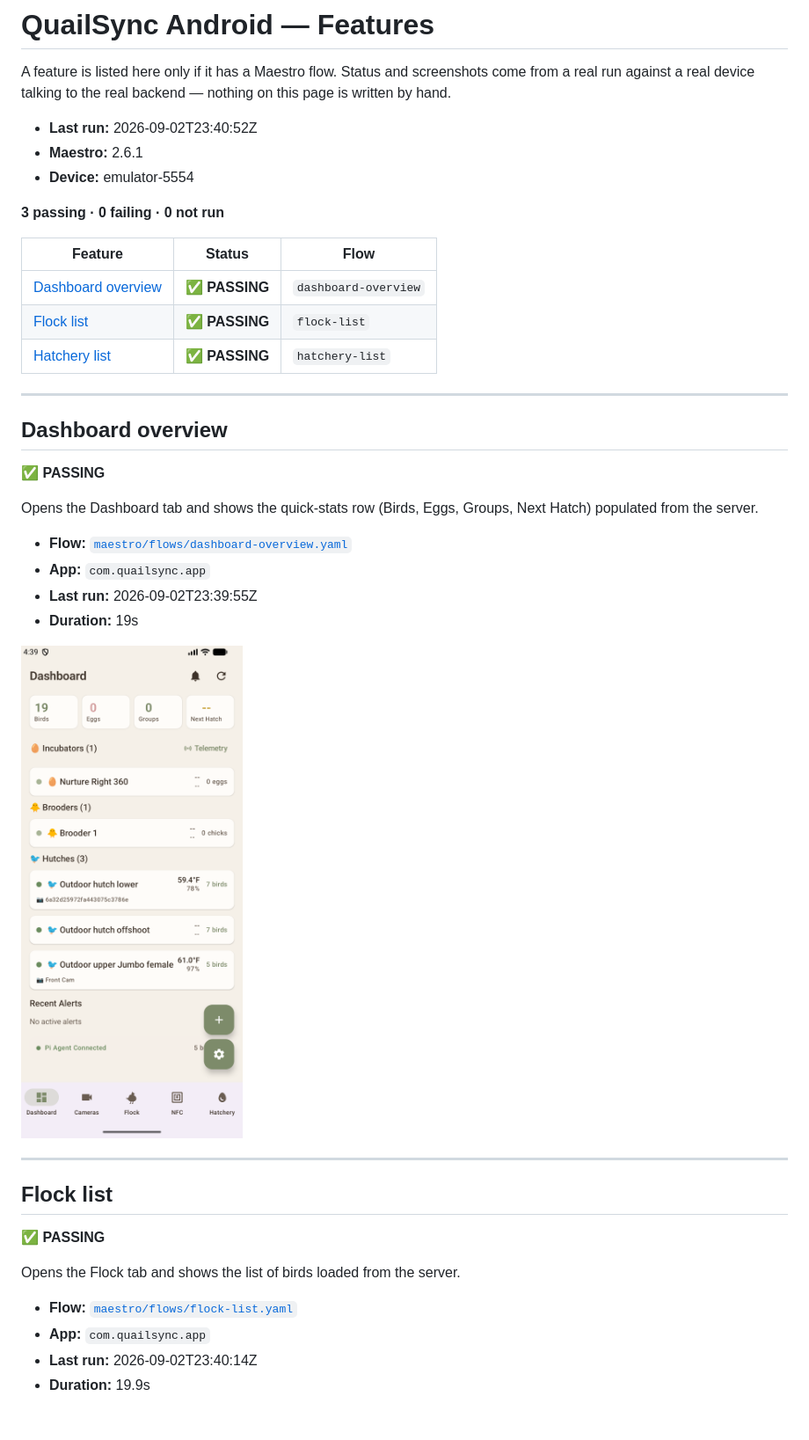
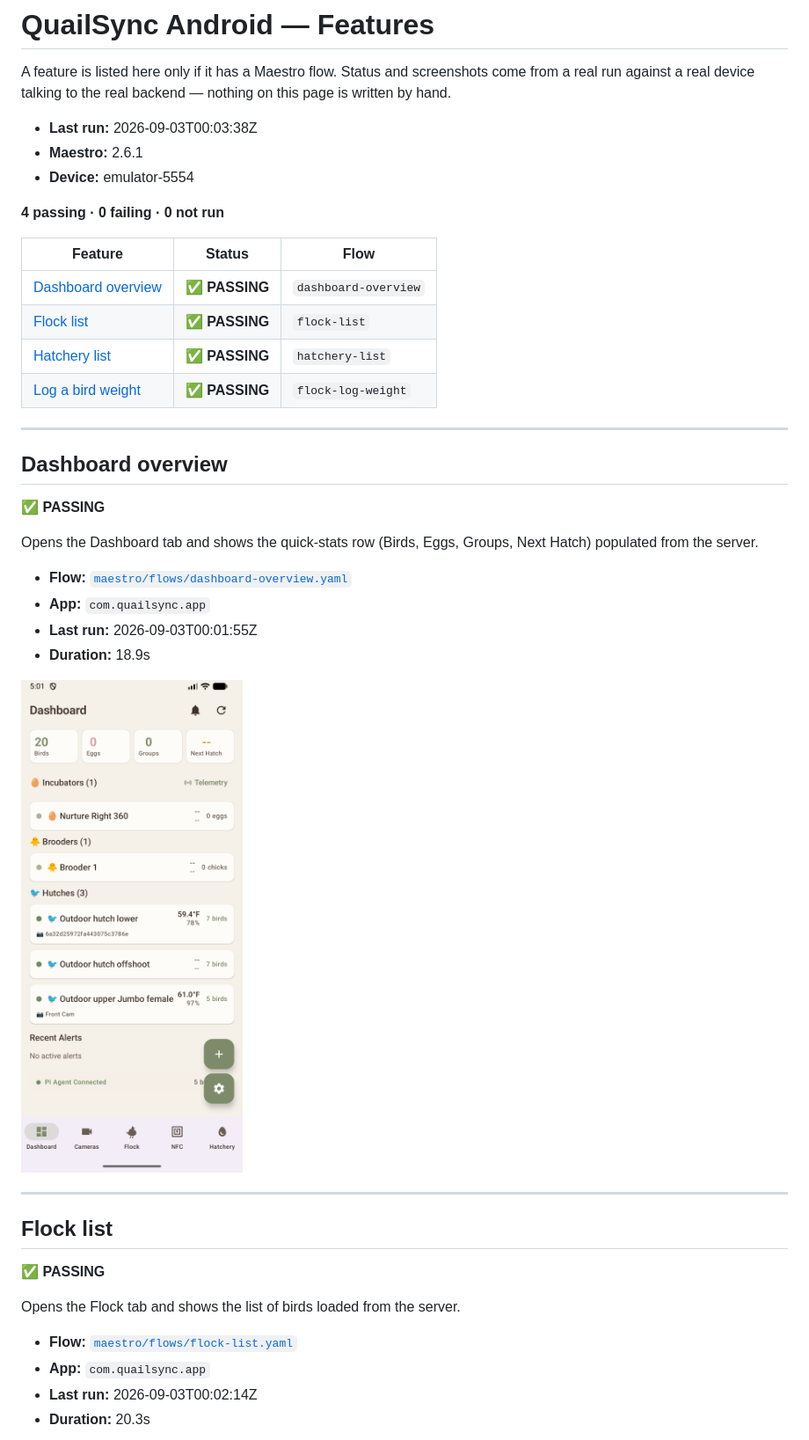
Before and after one commit to gwetherholt/QuailSyncV2, a Markdown page: docs/FEATURES.md, the part around the change printed below. Shown: that part at 88% size. Rendered like a GitHub page; pictures changed too: maestro/screenshots/dashboard-overview/dashboard-overview.png; blank space fills up the shorter version.

```diff
--- a/docs/FEATURES.md
+++ b/docs/FEATURES.md
@@ -4,17 +4,18 @@
 
 A feature is listed here only if it has a Maestro flow. Status and screenshots come from a real run against a real device talking to the real backend — nothing on this page is written by hand.
 
-- **Last run:** 2026-09-02T23:40:52Z
+- **Last run:** 2026-09-03T00:03:38Z
 - **Maestro:** 2.6.1
 - **Device:** emulator-5554
 
-**3 passing · 0 failing · 0 not run**
+**4 passing · 0 failing · 0 not run**
 
 | Feature | Status | Flow |
 | --- | --- | --- |
 | [Dashboard overview](#dashboard-overview) | ✅ **PASSING** | `dashboard-overview` |
 | [Flock list](#flock-list) | ✅ **PASSING** | `flock-list` |
 | [Hatchery list](#hatchery-list) | ✅ **PASSING** | `hatchery-list` |
+| [Log a bird weight](#log-a-bird-weight) | ✅ **PASSING** | `flock-log-weight` |
 
 ---
 
@@ -26,8 +27,8 @@ Opens the Dashboard tab and shows the quick-stats row (Birds, Eggs, Groups, Next
 
 - **Flow:** [`maestro/flows/dashboard-overview.yaml`](../maestro/flows/dashboard-overview.yaml)
 - **App:** `com.quailsync.app`
-- **Last run:** 2026-09-02T23:39:55Z
-- **Duration:** 19s
+- **Last run:** 2026-09-03T00:01:55Z
+- **Duration:** 18.9s
 
 ![Dashboard overview — dashboard-overview](../maestro/screenshots/dashboard-overview/dashboard-overview.png)
 
@@ -41,8 +42,8 @@ Opens the Flock tab and shows the list of birds loaded from the server.
 
 - **Flow:** [`maestro/flows/flock-list.yaml`](../maestro/flows/flock-list.yaml)
 - **App:** `com.quailsync.app`
-- **Last run:** 2026-09-02T23:40:14Z
-- **Duration:** 19.9s
+- **Last run:** 2026-09-03T00:02:14Z
+- **Duration:** 20.3s
 
 ![Flock list — flock-list](../maestro/screenshots/flock-list/flock-list.png)
 
```
Also changed, not shown: other parts of docs/FEATURES.md (+17 -2 lines), maestro/README.md (+13 -2 lines), maestro/screenshots/flock-list/flock-list.png, maestro/screenshots/flock-log-weight/flock-log-weight.png (added), maestro/screenshots/hatchery-list/hatchery-list.png, 3 other files.
